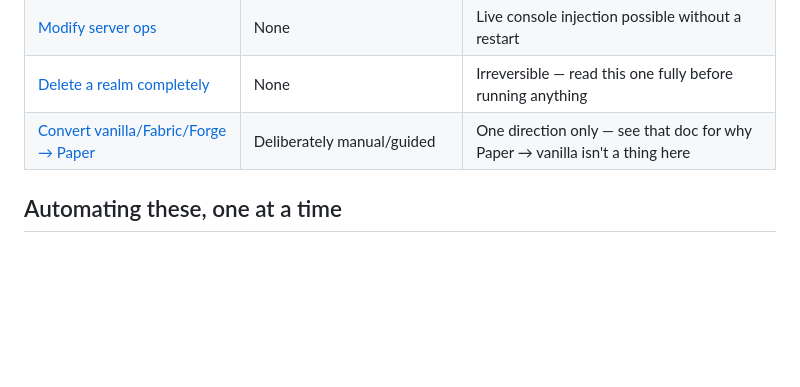
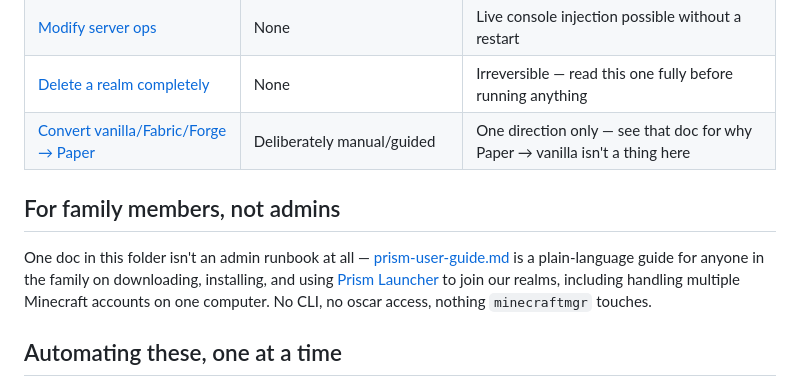
Before and after one commit to devmukmuk/MinecraftMgr, a Markdown page: docs/workflows/README.md, the part around the change. Rendered like a GitHub page; blank space fills up the shorter version.

```diff
--- a/docs/workflows/README.md
+++ b/docs/workflows/README.md
@@ -64,6 +64,15 @@ checkout can't push.
 | [Delete a realm completely](delete-realm.md) | None | Irreversible — read this one fully before running anything |
 | [Convert vanilla/Fabric/Forge → Paper](convert-engine.md) | Deliberately manual/guided | One direction only — see that doc for why Paper → vanilla isn't a thing here |
 
+## For family members, not admins
+
+One doc in this folder isn't an admin runbook at all —
+[prism-user-guide.md](prism-user-guide.md) is a plain-language guide for
+anyone in the family on downloading, installing, and using
+[Prism Launcher](https://prismlauncher.org) to join our realms, including
+handling multiple Minecraft accounts on one computer. No CLI, no oscar
+access, nothing `minecraftmgr` touches.
+
 ## Automating these, one at a time
 
 The plan is to pick these off individually rather than build a big change-realm
```
Also changed, not shown: docs/workflows/prism-user-guide.md (added, +149 -0 lines).
